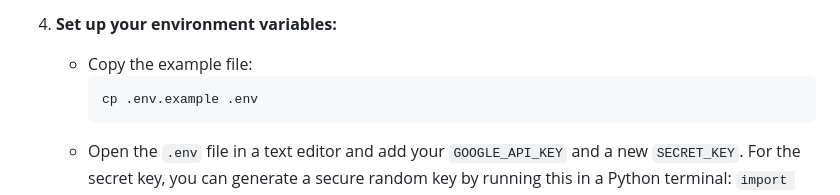
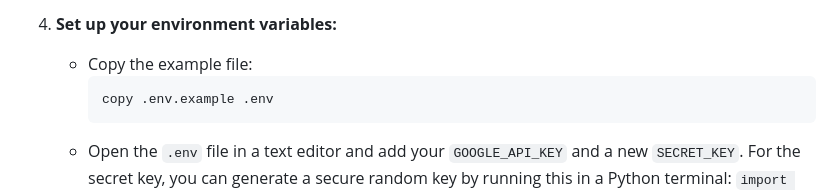
Before and after one commit to preetam077/InteractiveDocumentOrganiser, a Markdown page: README.md, the part around the change. GitHub-like rendering.

````diff
--- a/README.md
+++ b/README.md
@@ -70,7 +70,7 @@ This is a web-based tool that uses AI to help you make sense of and organize a m
 4.  **Set up your environment variables:**
     -   Copy the example file:
         ```bash
-        cp .env.example .env
+        copy .env.example .env
         ```
     -   Open the `.env` file in a text editor and add your `GOOGLE_API_KEY` and a new `SECRET_KEY`. For the secret key, you can generate a secure random key by running this in a Python terminal: `import os; print(os.urandom(24).hex())`
 
````
